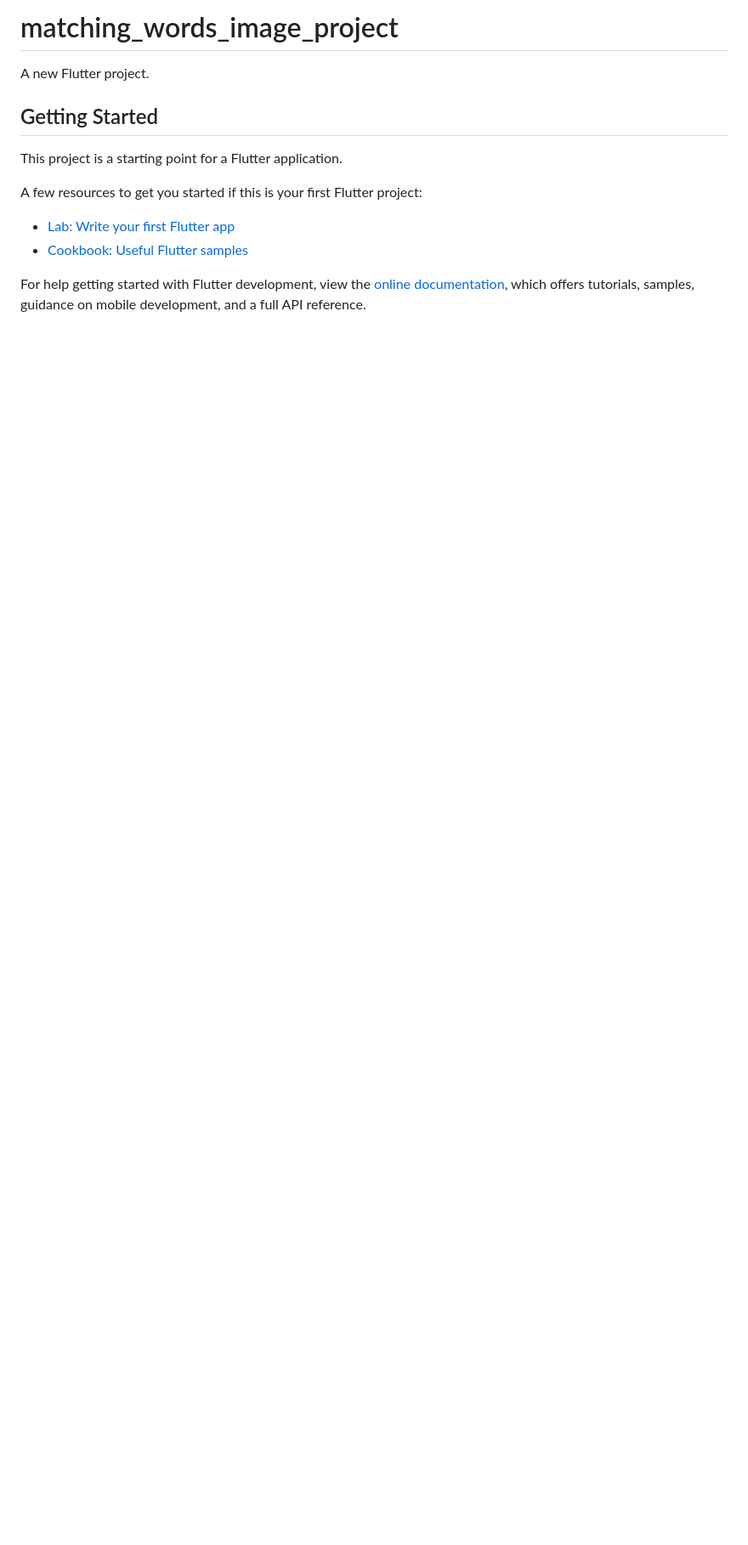
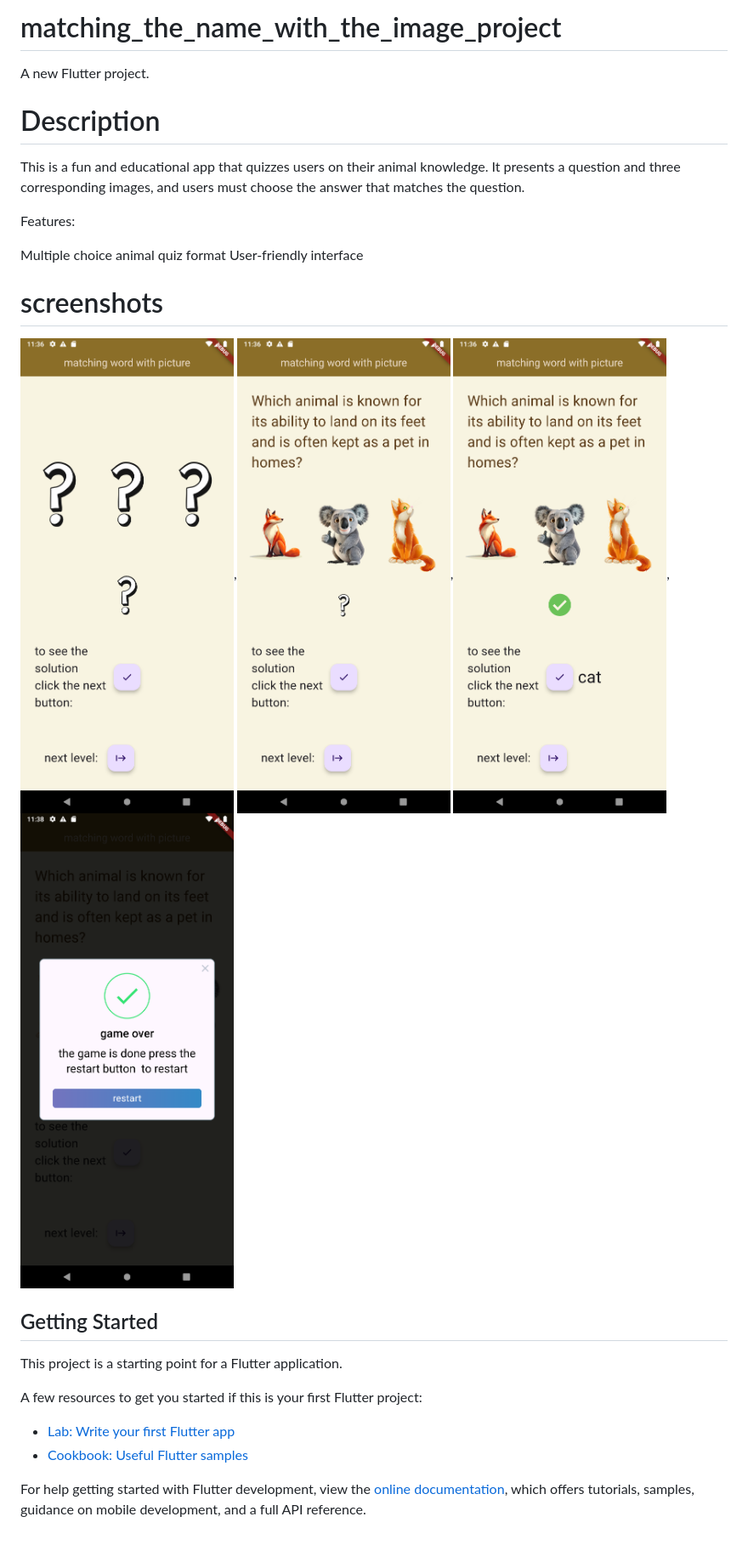
Before and after one commit to Mousa-mahmood-hilal/quizpic, a Markdown page: README.md, the part around the change. Shown: that part at 85% size. Rendered like a GitHub page; pictures changed too: Screenshot_1720179374.png (added), Screenshot_1720179404.png (added), Screenshot_1720179417.png (added); blank space fills up the shorter version.

```diff
--- a/README.md
+++ b/README.md
@@ -1,6 +1,19 @@
-# matching_words_image_project
+# matching_the_name_with_the_image_project
 
 A new Flutter project.
+
+# Description
+
+This is a fun and educational app that quizzes users on their animal knowledge. It presents a question and three corresponding images, and users must choose the answer that matches the question.
+
+Features:
+
+Multiple choice animal quiz format
+User-friendly interface
+
+# screenshots
+
+![start app](Screenshot_1720179374.png),![first question](Screenshot_1720179404.png),![correct chose](Screenshot_1720179417.png),![end game](Screenshot_1720179494.png)
 
 ## Getting Started
 
```
Also changed, not shown: 1 other file.
